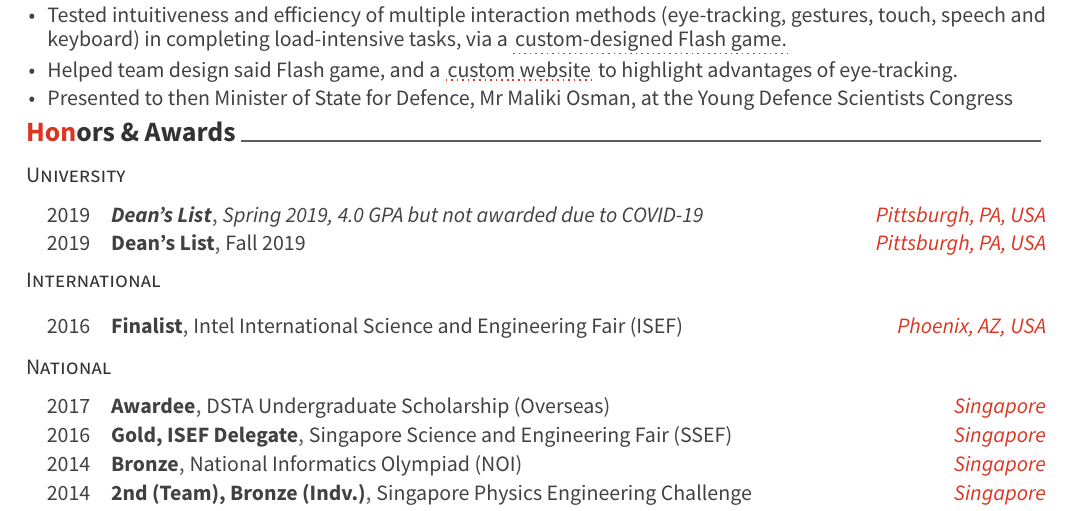
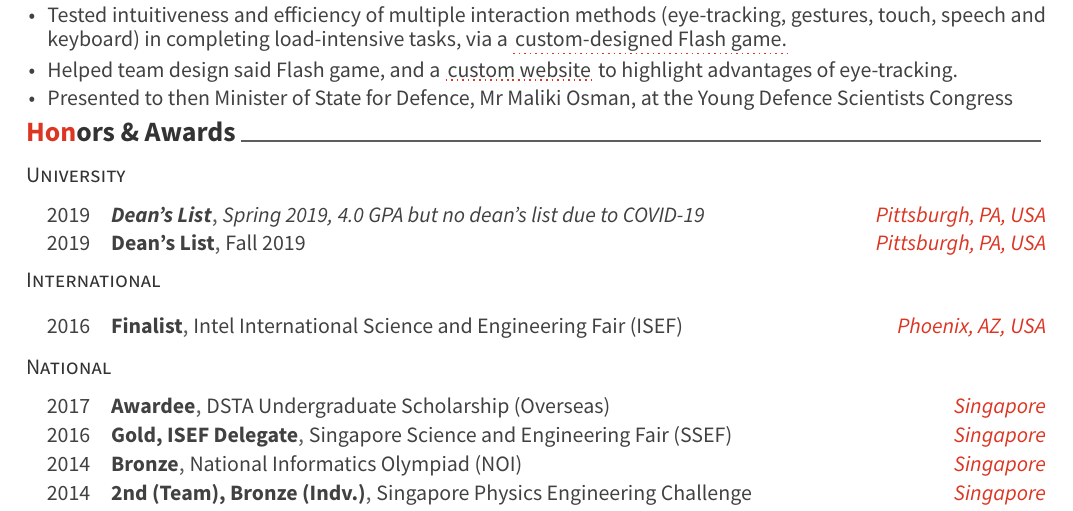
Before and after one commit to Samleo8/resumecv, a LaTeX CV (resume_samuel_leong.tex, which reads cv-sections/honors.tex): part of page 2 of 3, cut so that both start at the same text. Compiled offline with XeLaTeX.

Commit message:
Update covid 19 info

```diff
--- a/cv-sections/honors.tex
+++ b/cv-sections/honors.tex
@@ -19,7 +19,7 @@
 %------------------------------------------------
 \cvhonor
 {\emph{Dean's List}} % Award
-{\emph{Spring 2019, 4.0 GPA but not awarded due to COVID-19} } % Event
+{\emph{Spring 2019, 4.0 GPA but no dean's list due to COVID-19} } % Event
 {Pittsburgh, PA, USA} % Location
 {2019} % Date(s)
 
```
